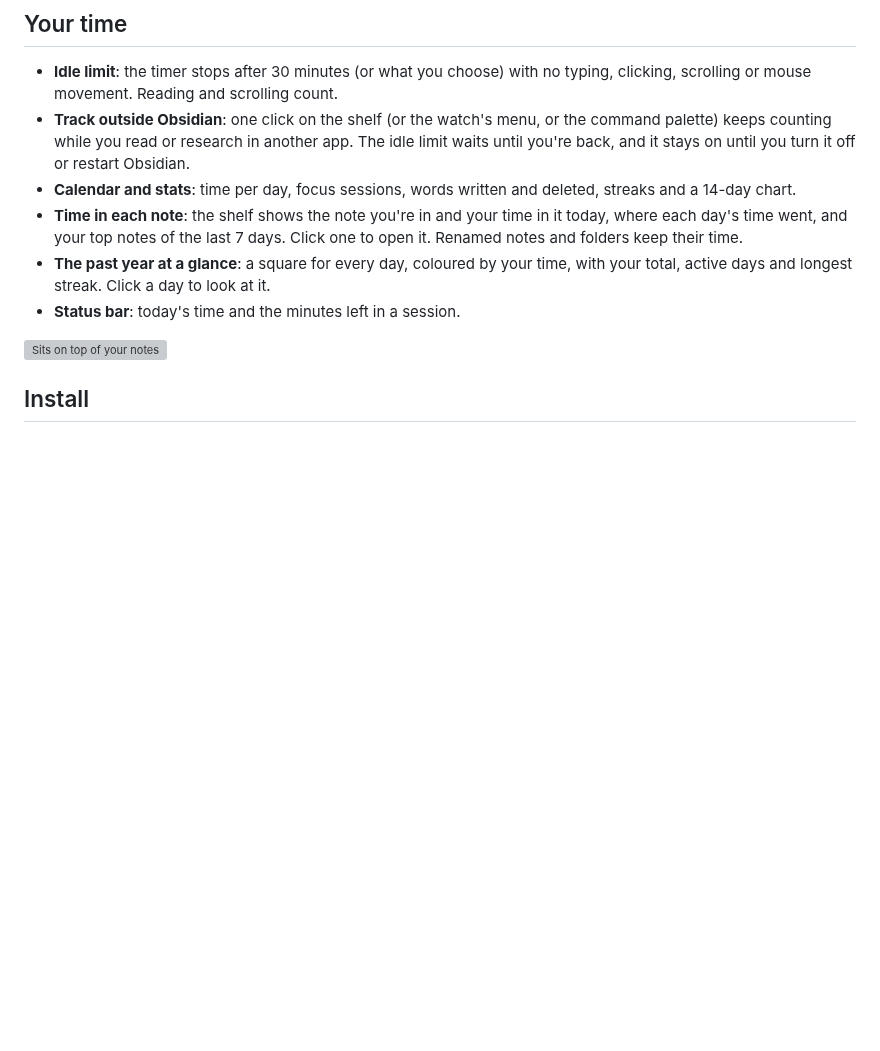
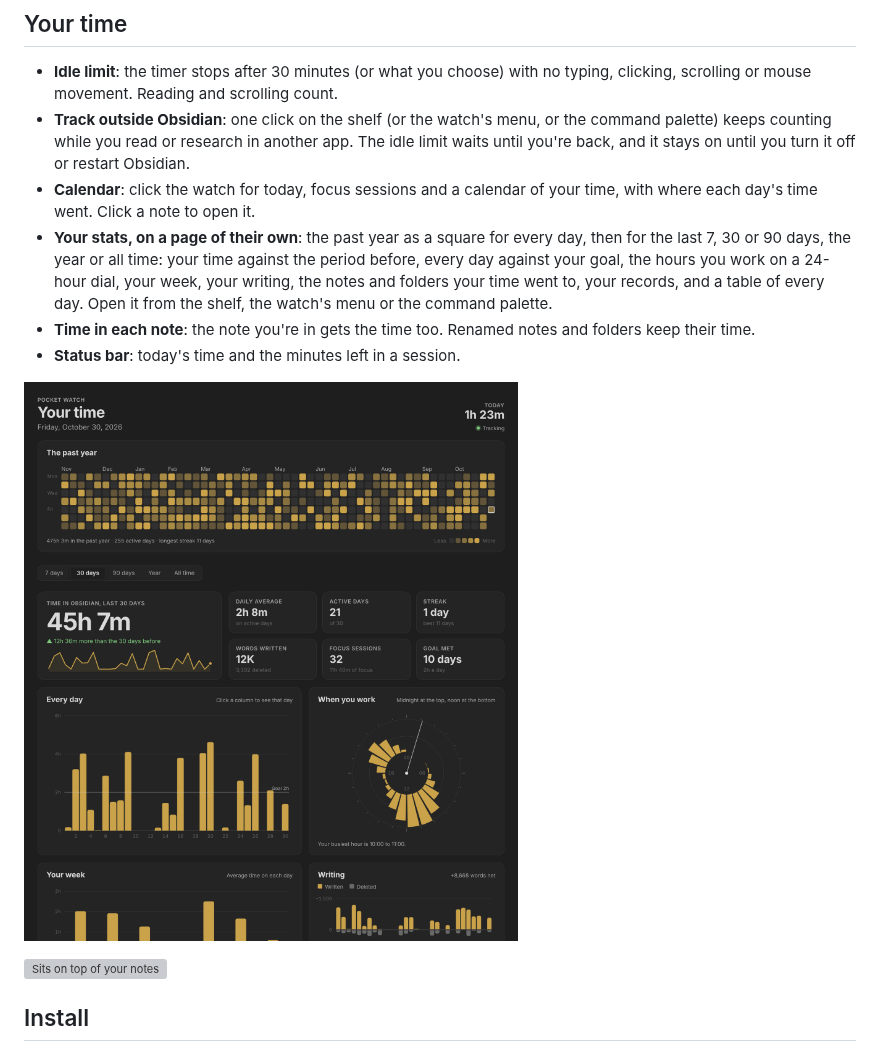
Before and after one commit to Nexziz/pocket-watch, a Markdown page: README.md, the part around the change. GitHub-like rendering; pictures changed too: images/stats.png (added); blank space fills up the shorter version; grey boxes are pictures that could not be loaded.

```diff
--- a/README.md
+++ b/README.md
@@ -41,10 +41,12 @@ A fine timepiece that sits over your notes, with a Pomodoro timer for a steady r
 
 - **Idle limit**: the timer stops after 30 minutes (or what you choose) with no typing, clicking, scrolling or mouse movement. Reading and scrolling count.
 - **Track outside Obsidian**: one click on the shelf (or the watch's menu, or the command palette) keeps counting while you read or research in another app. The idle limit waits until you're back, and it stays on until you turn it off or restart Obsidian.
-- **Calendar and stats**: time per day, focus sessions, words written and deleted, streaks and a 14-day chart.
-- **Time in each note**: the shelf shows the note you're in and your time in it today, where each day's time went, and your top notes of the last 7 days. Click one to open it. Renamed notes and folders keep their time.
-- **The past year at a glance**: a square for every day, coloured by your time, with your total, active days and longest streak. Click a day to look at it.
+- **Calendar**: click the watch for today, focus sessions and a calendar of your time, with where each day's time went. Click a note to open it.
+- **Your stats, on a page of their own**: the past year as a square for every day, then for the last 7, 30 or 90 days, the year or all time: your time against the period before, every day against your goal, the hours you work on a 24-hour dial, your week, your writing, the notes and folders your time went to, your records, and a table of every day. Open it from the shelf, the watch's menu or the command palette.
+- **Time in each note**: the note you're in gets the time too. Renamed notes and folders keep their time.
 - **Status bar**: today's time and the minutes left in a session.
+
+![Your stats](images/stats.png)
 
 ![Sits on top of your notes](images/in-context.png)
 
```
Also changed, not shown: 4 other files.
